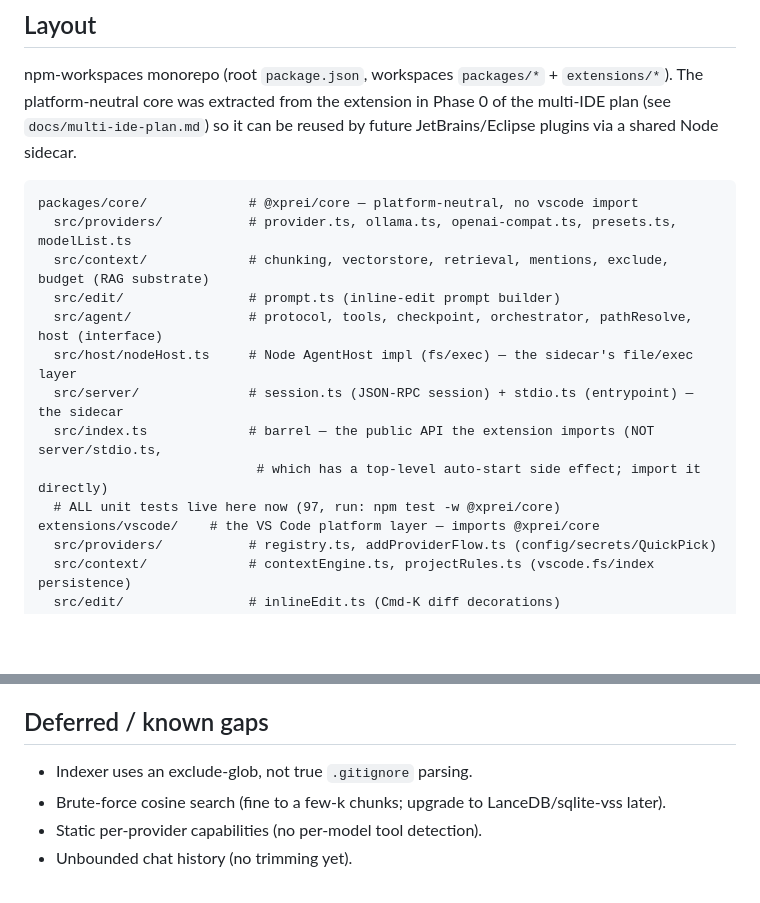
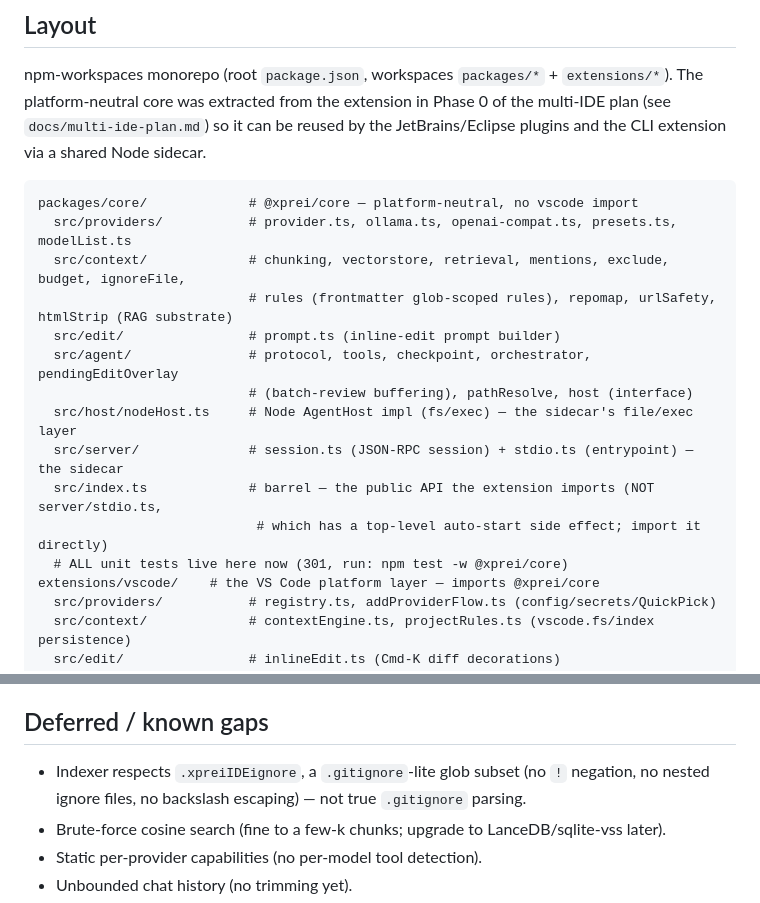
Before and after one commit to Babbros-Product/xprei-ide, a Markdown page: CLAUDE.md, 2 parts joined by grey strips. Drawn GitHub-style; blank space fills up the shorter version.

````diff
--- a/CLAUDE.md
+++ b/CLAUDE.md
@@ -44,19 +44,21 @@ Dropped 2026-07-25 in favor of shipping as a normal extension:
 npm-workspaces monorepo (root `package.json`, workspaces `packages/*` +
 `extensions/*`). The platform-neutral core was extracted from the extension in
 Phase 0 of the multi-IDE plan (see `docs/multi-ide-plan.md`) so it can be reused
-by future JetBrains/Eclipse plugins via a shared Node sidecar.
+by the JetBrains/Eclipse plugins and the CLI extension via a shared Node sidecar.
 
 ```
 packages/core/             # @xprei/core — platform-neutral, no vscode import
   src/providers/           # provider.ts, ollama.ts, openai-compat.ts, presets.ts, modelList.ts
-  src/context/             # chunking, vectorstore, retrieval, mentions, exclude, budget (RAG substrate)
+  src/context/             # chunking, vectorstore, retrieval, mentions, exclude, budget, ignoreFile,
+                           # rules (frontmatter glob-scoped rules), repomap, urlSafety, htmlStrip (RAG substrate)
   src/edit/                # prompt.ts (inline-edit prompt builder)
-  src/agent/               # protocol, tools, checkpoint, orchestrator, pathResolve, host (interface)
+  src/agent/               # protocol, tools, checkpoint, orchestrator, pendingEditOverlay
+                           # (batch-review buffering), pathResolve, host (interface)
   src/host/nodeHost.ts     # Node AgentHost impl (fs/exec) — the sidecar's file/exec layer
   src/server/              # session.ts (JSON-RPC session) + stdio.ts (entrypoint) — the sidecar
   src/index.ts             # barrel — the public API the extension imports (NOT server/stdio.ts,
                             # which has a top-level auto-start side effect; import it directly)
-  # ALL unit tests live here now (97, run: npm test -w @xprei/core)
+  # ALL unit tests live here now (301, run: npm test -w @xprei/core)
 extensions/vscode/    # the VS Code platform layer — imports @xprei/core
   src/providers/           # registry.ts, addProviderFlow.ts (config/secrets/QuickPick)
   src/context/             # contextEngine.ts, projectRules.ts (vscode.fs/index persistence)
@@ -180,7 +201,9 @@ inlined the core into `dist/extension.js`.
 
 ## Deferred / known gaps
 
-- Indexer uses an exclude-glob, not true `.gitignore` parsing.
+- Indexer respects `.xpreiIDEignore`, a `.gitignore`-lite glob subset (no
+  `!` negation, no nested ignore files, no backslash escaping) — not
+  true `.gitignore` parsing.
 - Brute-force cosine search (fine to a few-k chunks; upgrade to LanceDB/sqlite-vss later).
 - Static per-provider capabilities (no per-model tool detection).
 - Unbounded chat history (no trimming yet).
````
Also changed, not shown: other parts of CLAUDE.md (+39 -20 lines), README.md (+5 -4 lines).
